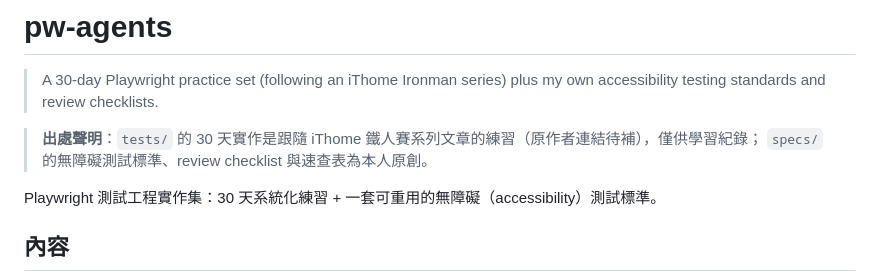
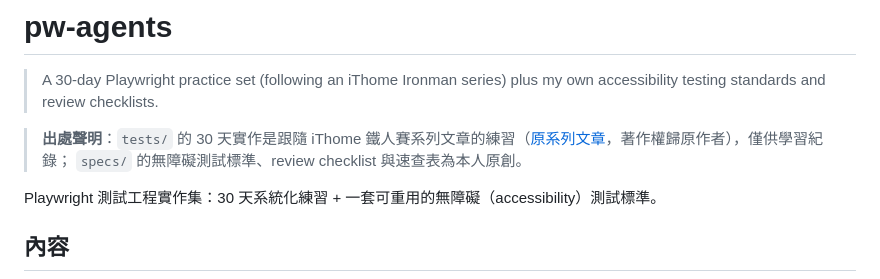
Before and after one commit to reynoldsliu/pw-agents, a Markdown page: README.md, the part around the change. Rendered like a GitHub page.

Commit message:
補上鐵人賽原系列連結
Co-Authored-By: Claude Fable 5 <noreply@anthropic.com>

```diff
--- a/README.md
+++ b/README.md
@@ -2,7 +2,7 @@
 
 > A 30-day Playwright practice set (following an iThome Ironman series) plus my own accessibility testing standards and review checklists.
 
-> **出處聲明**：`tests/` 的 30 天實作是跟隨 iThome 鐵人賽系列文章的練習（原作者連結待補），僅供學習紀錄；
+> **出處聲明**：`tests/` 的 30 天實作是跟隨 iThome 鐵人賽系列文章的練習（[原系列文章](https://ithelp.ithome.com.tw/users/20168913/ironman/8506)，著作權歸原作者），僅供學習紀錄；
 > `specs/` 的無障礙測試標準、review checklist 與速查表為本人原創。
 
 Playwright 測試工程實作集：30 天系統化練習 + 一套可重用的無障礙（accessibility）測試標準。
```
